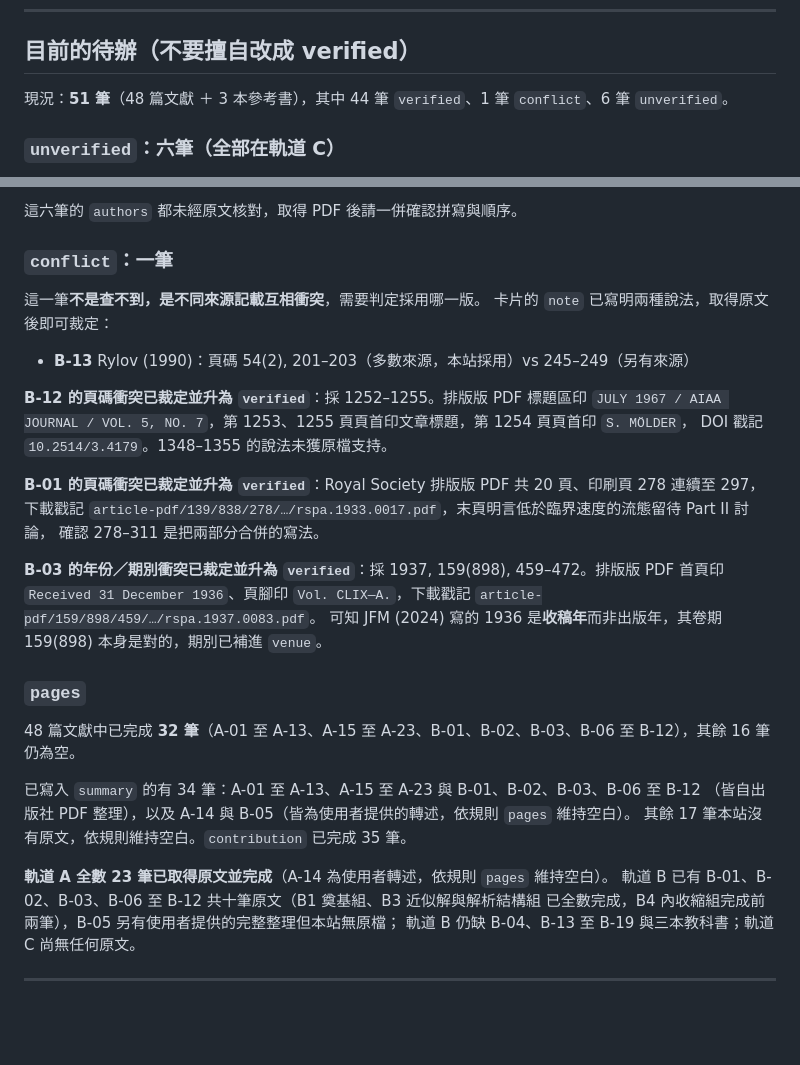
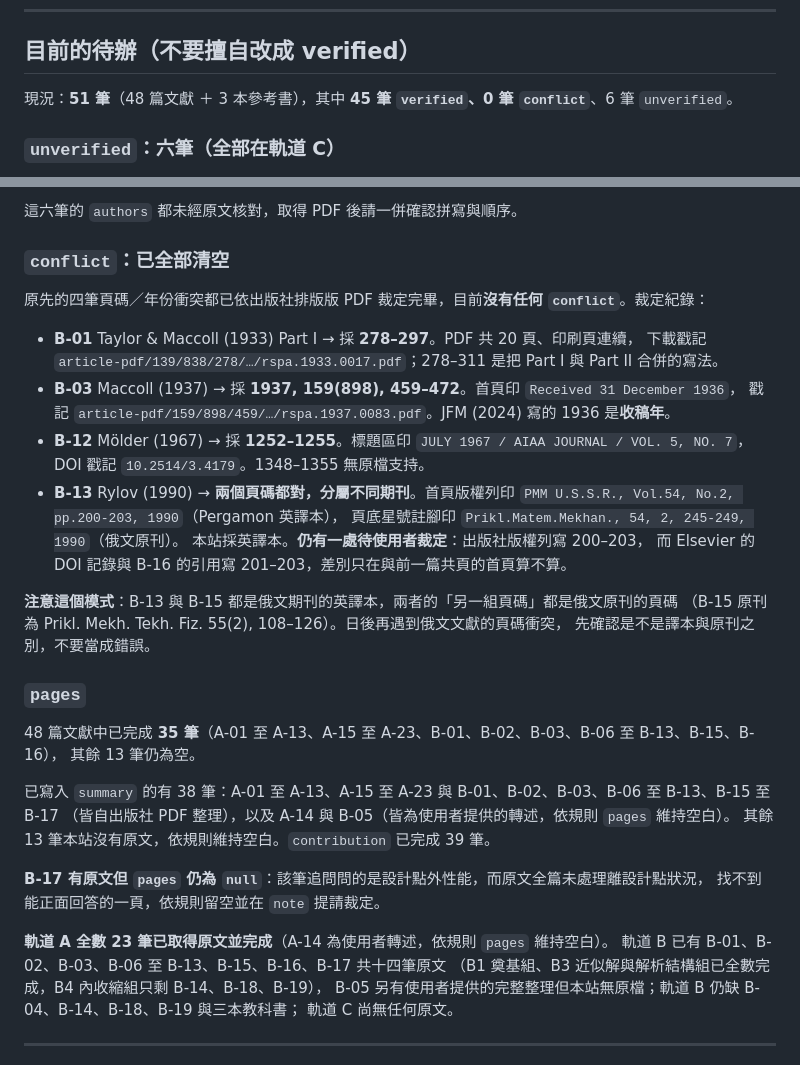
Before and after one commit to p46144073-art/hsflow-lit, a Markdown page: CLAUDE.md, 2 parts joined by grey strips. Drawn GitHub-style; blank space fills up the shorter version.

Commit message:
sync CLAUDE.md: all biblio conflicts now resolved
Co-Authored-By: Claude Opus 5 <noreply@anthropic.com>
Claude-Session: https://claude.ai/code/session_015BW7t3tpMk7Ftt2t1sB8mS

```diff
--- a/CLAUDE.md
+++ b/CLAUDE.md
@@ -138,7 +138,7 @@ B 軌道原本的 Busemann 1942 那筆移除後留下空號，已把後面的號
 
 ## 目前的待辦（不要擅自改成 verified）
 
-現況：**51 筆**（48 篇文獻 ＋ 3 本參考書），其中 44 筆 `verified`、1 筆 `conflict`、6 筆 `unverified`。
+現況：**51 筆**（48 篇文獻 ＋ 3 本參考書），其中 **45 筆 `verified`、0 筆 `conflict`**、6 筆 `unverified`。
 
 ### `unverified`：六筆（全部在軌道 C）
 
@@ -157,37 +157,43 @@ Busemann 1942 原文書目無法查證，且內收縮流場已由 B-11、B-12
 
 這六筆的 `authors` 都未經原文核對，取得 PDF 後請一併確認拼寫與順序。
 
-### `conflict`：一筆
+### `conflict`：已全部清空
 
-這一筆**不是查不到，是不同來源記載互相衝突**，需要判定採用哪一版。
-卡片的 `note` 已寫明兩種說法，取得原文後即可裁定：
+原先的四筆頁碼／年份衝突都已依出版社排版版 PDF 裁定完畢，目前**沒有任何 `conflict`**。裁定紀錄：
 
-- **B-13** Rylov (1990)：頁碼 54(2), 201–203（多數來源，本站採用）vs 245–249（另有來源）
+- **B-01** Taylor & Maccoll (1933) Part I → 採 **278–297**。PDF 共 20 頁、印刷頁連續，
+  下載戳記 `article-pdf/139/838/278/…/rspa.1933.0017.pdf`；278–311 是把 Part I 與 Part II 合併的寫法。
+- **B-03** Maccoll (1937) → 採 **1937, 159(898), 459–472**。首頁印 `Received 31 December 1936`，
+  戳記 `article-pdf/159/898/459/…/rspa.1937.0083.pdf`。JFM (2024) 寫的 1936 是**收稿年**。
+- **B-12** Mölder (1967) → 採 **1252–1255**。標題區印 `JULY 1967 / AIAA JOURNAL / VOL. 5, NO. 7`，
+  DOI 戳記 `10.2514/3.4179`。1348–1355 無原檔支持。
+- **B-13** Rylov (1990) → **兩個頁碼都對，分屬不同期刊**。首頁版權列印
+  `PMM U.S.S.R., Vol.54, No.2, pp.200-203, 1990`（Pergamon 英譯本），
+  頁底星號註腳印 `Prikl.Matem.Mekhan., 54, 2, 245-249, 1990`（俄文原刊）。
+  本站採英譯本。**仍有一處待使用者裁定**：出版社版權列寫 200–203，
+  而 Elsevier 的 DOI 記錄與 B-16 的引用寫 201–203，差別只在與前一篇共頁的首頁算不算。
 
-**B-12 的頁碼衝突已裁定並升為 `verified`**：採 1252–1255。排版版 PDF 標題區印
-`JULY 1967 / AIAA JOURNAL / VOL. 5, NO. 7`，第 1253、1255 頁頁首印文章標題，第 1254 頁頁首印 `S. MÖLDER`，
-DOI 戳記 `10.2514/3.4179`。1348–1355 的說法未獲原檔支持。
-
-**B-01 的頁碼衝突已裁定並升為 `verified`**：Royal Society 排版版 PDF 共 20 頁、印刷頁 278 連續至 297，
-下載戳記 `article-pdf/139/838/278/…/rspa.1933.0017.pdf`，末頁明言低於臨界速度的流態留待 Part II 討論，
-確認 278–311 是把兩部分合併的寫法。
-
-**B-03 的年份／期別衝突已裁定並升為 `verified`**：採 1937, 159(898), 459–472。排版版 PDF 首頁印
-`Received 31 December 1936`、頁腳印 `Vol. CLIX—A.`，下載戳記 `article-pdf/159/898/459/…/rspa.1937.0083.pdf`。
-可知 JFM (2024) 寫的 1936 是**收稿年**而非出版年，其卷期 159(898) 本身是對的，期別已補進 `venue`。
+**注意這個模式**：B-13 與 B-15 都是俄文期刊的英譯本，兩者的「另一組頁碼」都是俄文原刊的頁碼
+（B-15 原刊為 Prikl. Mekh. Tekh. Fiz. 55(2), 108–126）。日後再遇到俄文文獻的頁碼衝突，
+先確認是不是譯本與原刊之別，不要當成錯誤。
 
 ### `pages`
 
-48 篇文獻中已完成 **32 筆**（A-01 至 A-13、A-15 至 A-23、B-01、B-02、B-03、B-06 至 B-12），其餘 16 筆仍為空。
+48 篇文獻中已完成 **35 筆**（A-01 至 A-13、A-15 至 A-23、B-01、B-02、B-03、B-06 至 B-13、B-15、B-16），
+其餘 13 筆仍為空。
 
-已寫入 `summary` 的有 34 筆：A-01 至 A-13、A-15 至 A-23 與 B-01、B-02、B-03、B-06 至 B-12
+已寫入 `summary` 的有 38 筆：A-01 至 A-13、A-15 至 A-23 與 B-01、B-02、B-03、B-06 至 B-13、B-15 至 B-17
 （皆自出版社 PDF 整理），以及 A-14 與 B-05（皆為使用者提供的轉述，依規則 `pages` 維持空白）。
-其餘 17 筆本站沒有原文，依規則維持空白。`contribution` 已完成 35 筆。
+其餘 13 筆本站沒有原文，依規則維持空白。`contribution` 已完成 39 筆。
+
+**B-17 有原文但 `pages` 仍為 `null`**：該筆追問問的是設計點外性能，而原文全篇未處理離設計點狀況，
+找不到能正面回答的一頁，依規則留空並在 `note` 提請裁定。
 
 **軌道 A 全數 23 筆已取得原文並完成**（A-14 為使用者轉述，依規則 `pages` 維持空白）。
-軌道 B 已有 B-01、B-02、B-03、B-06 至 B-12 共十筆原文（B1 奠基組、B3 近似解與解析結構組
-已全數完成，B4 內收縮組完成前兩筆），B-05 另有使用者提供的完整整理但本站無原檔；
-軌道 B 仍缺 B-04、B-13 至 B-19 與三本教科書；軌道 C 尚無任何原文。
+軌道 B 已有 B-01、B-02、B-03、B-06 至 B-13、B-15、B-16、B-17 共十四筆原文
+（B1 奠基組、B3 近似解與解析結構組已全數完成，B4 內收縮組只剩 B-14、B-18、B-19），
+B-05 另有使用者提供的完整整理但本站無原檔；軌道 B 仍缺 B-04、B-14、B-18、B-19 與三本教科書；
+軌道 C 尚無任何原文。
 
 ---
 
```
